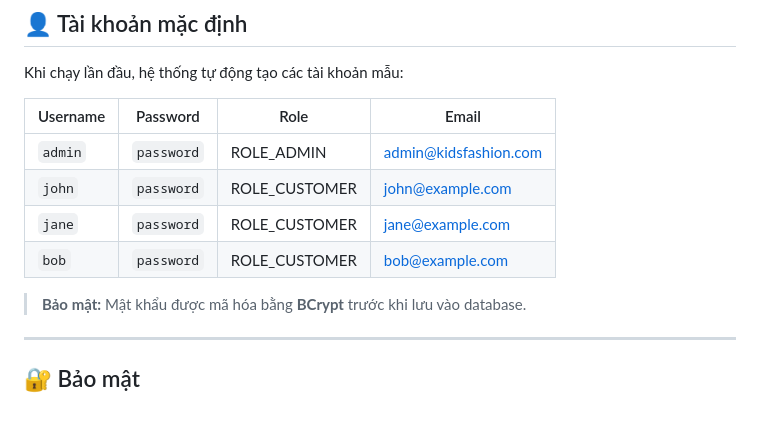
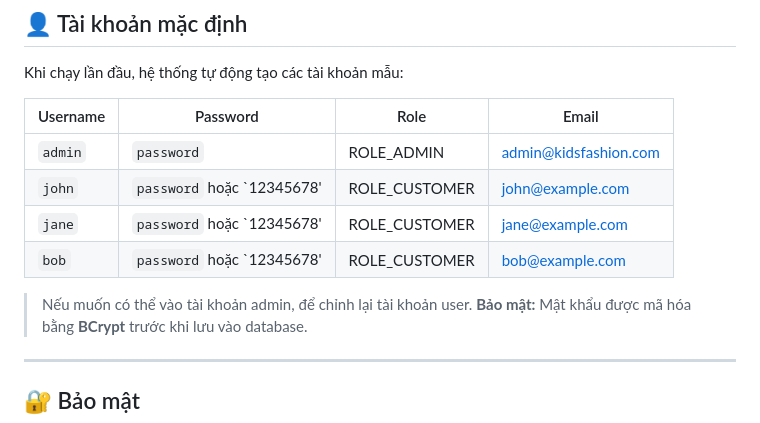
Before and after one commit to khang667717/kids-fashion-website, a Markdown page: README.md, the part around the change. Drawn GitHub-style.

Commit message:
Modify customer password options in README
Updated customer passwords to include an alternative option.

```diff
--- a/README.md
+++ b/README.md
@@ -457,10 +457,10 @@ Khi chạy lần đầu, hệ thống tự động tạo các tài khoản mẫu
 | Username | Password | Role | Email |
 |---|---|---|---|
 | `admin` | `password` | ROLE_ADMIN | admin@kidsfashion.com |
-| `john` | `password` | ROLE_CUSTOMER | john@example.com |
-| `jane` | `password` | ROLE_CUSTOMER | jane@example.com |
-| `bob` | `password` | ROLE_CUSTOMER | bob@example.com |
-
+| `john` | `password` hoặc `12345678' | ROLE_CUSTOMER | john@example.com |
+| `jane` | `password` hoặc `12345678' | ROLE_CUSTOMER | jane@example.com |
+| `bob` | `password` hoặc `12345678' | ROLE_CUSTOMER | bob@example.com |
+> Nếu muốn có thể vào tài khoản admin, để chỉnh lại tài khoản user.
 > **Bảo mật:** Mật khẩu được mã hóa bằng **BCrypt** trước khi lưu vào database.
 
 ---
```
